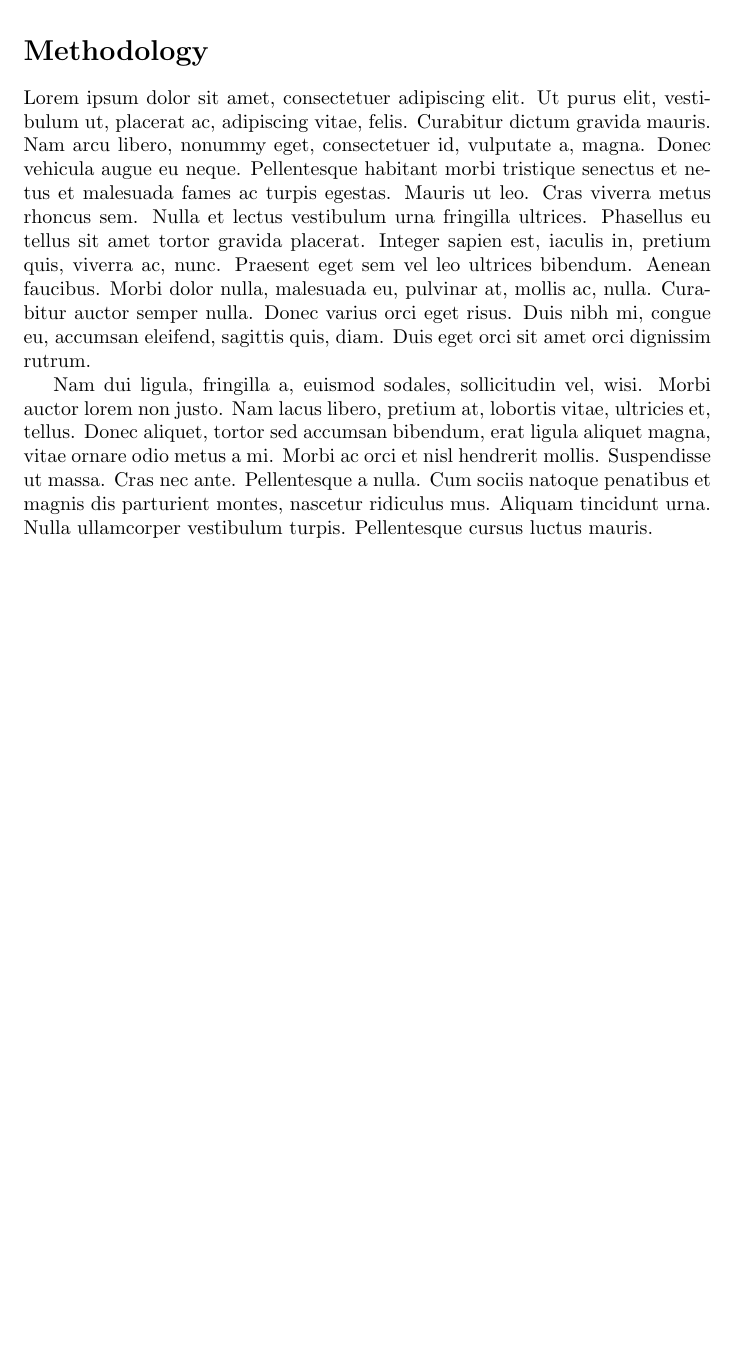
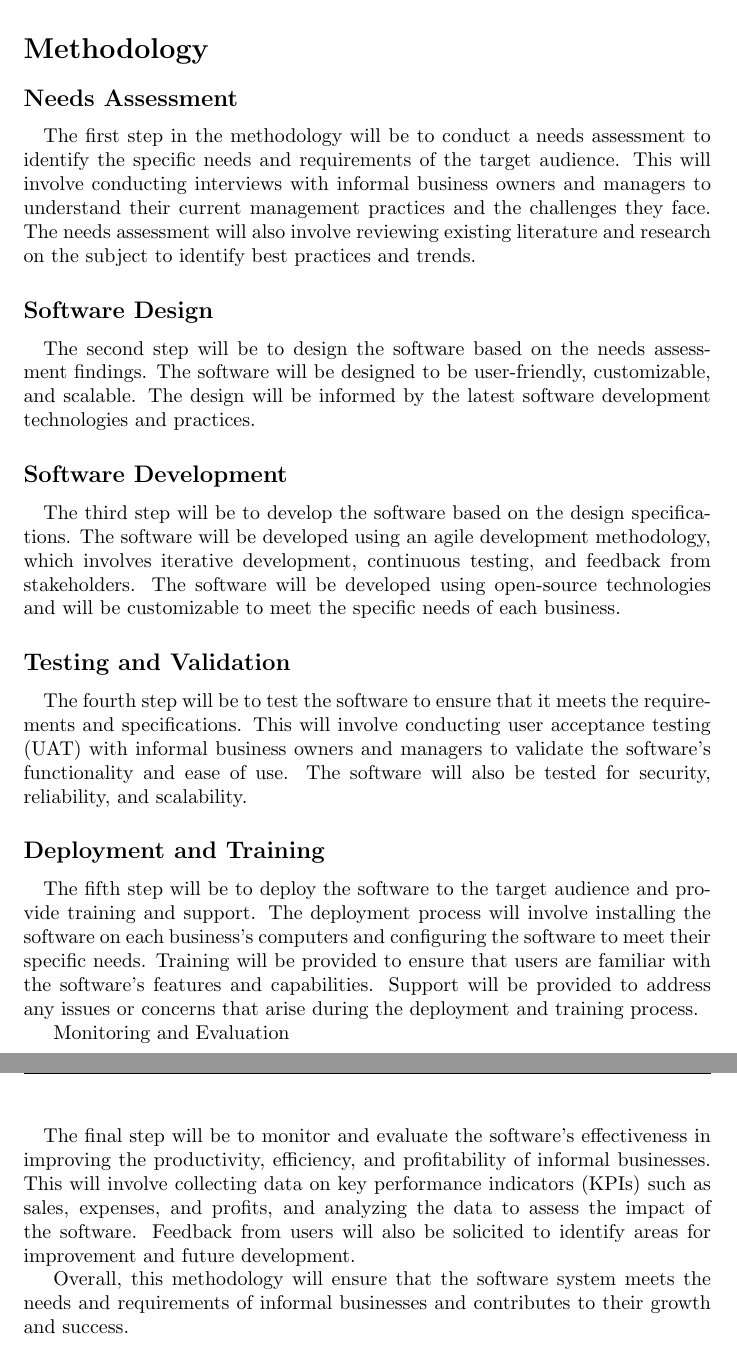
Before and after one commit to kamiri-charles/project-proposal-latex, a LaTeX document (project_proposal.tex): part of page 4 of 8 before the commit and two parts of pages 4 and 5 of 9 after it, the two joined at a grey line, cut so that both start at the same text, the shorter picture padded with empty space. Compiled offline with pdfLaTeX.

Commit message:
Added methodology section.

```diff
--- a/project_proposal.tex
+++ b/project_proposal.tex
@@ -57,7 +56,32 @@ The research reviewed in this literature review suggests that management softwar
 
 % Methodology
 \section*{Methodology}
-\lipsum[1-2]
+%\lipsum[1-2]
+\subsection*{Needs Assessment}
+\paragraph*{}
+The first step in the methodology will be to conduct a needs assessment to identify the specific needs and requirements of the target audience. This will involve conducting interviews with informal business owners and managers to understand their current management practices and the challenges they face. The needs assessment will also involve reviewing existing literature and research on the subject to identify best practices and trends.
+
+\subsection*{Software Design}
+\paragraph*{}
+The second step will be to design the software based on the needs assessment findings. The software will be designed to be user-friendly, customizable, and scalable. The design will be informed by the latest software development technologies and practices.
+
+\subsection*{Software Development}
+\paragraph*{}
+The third step will be to develop the software based on the design specifications. The software will be developed using an agile development methodology, which involves iterative development, continuous testing, and feedback from stakeholders. The software will be developed using open-source technologies and will be customizable to meet the specific needs of each business.
+
+\subsection*{Testing and Validation}
+\paragraph*{}
+The fourth step will be to test the software to ensure that it meets the requirements and specifications. This will involve conducting user acceptance testing (UAT) with informal business owners and managers to validate the software's functionality and ease of use. The software will also be tested for security, reliability, and scalability.
+
+\subsection*{Deployment and Training}
+\paragraph*{}
+The fifth step will be to deploy the software to the target audience and provide training and support. The deployment process will involve installing the software on each business's computers and configuring the software to meet their specific needs. Training will be provided to ensure that users are familiar with the software's features and capabilities. Support will be provided to address any issues or concerns that arise during the deployment and training process.
+
+Monitoring and Evaluation
+\paragraph*{}
+The final step will be to monitor and evaluate the software's effectiveness in improving the productivity, efficiency, and profitability of informal businesses. This will involve collecting data on key performance indicators (KPIs) such as sales, expenses, and profits, and analyzing the data to assess the impact of the software. Feedback from users will also be solicited to identify areas for improvement and future development.
+
+Overall, this methodology will ensure that the software system meets the needs and requirements of informal businesses and contributes to their growth and success.
 \newpage
 
 
```
Also changed, not shown: project_proposal.pdf, project_proposal.tex (1 more changed lines), 5 other files.
